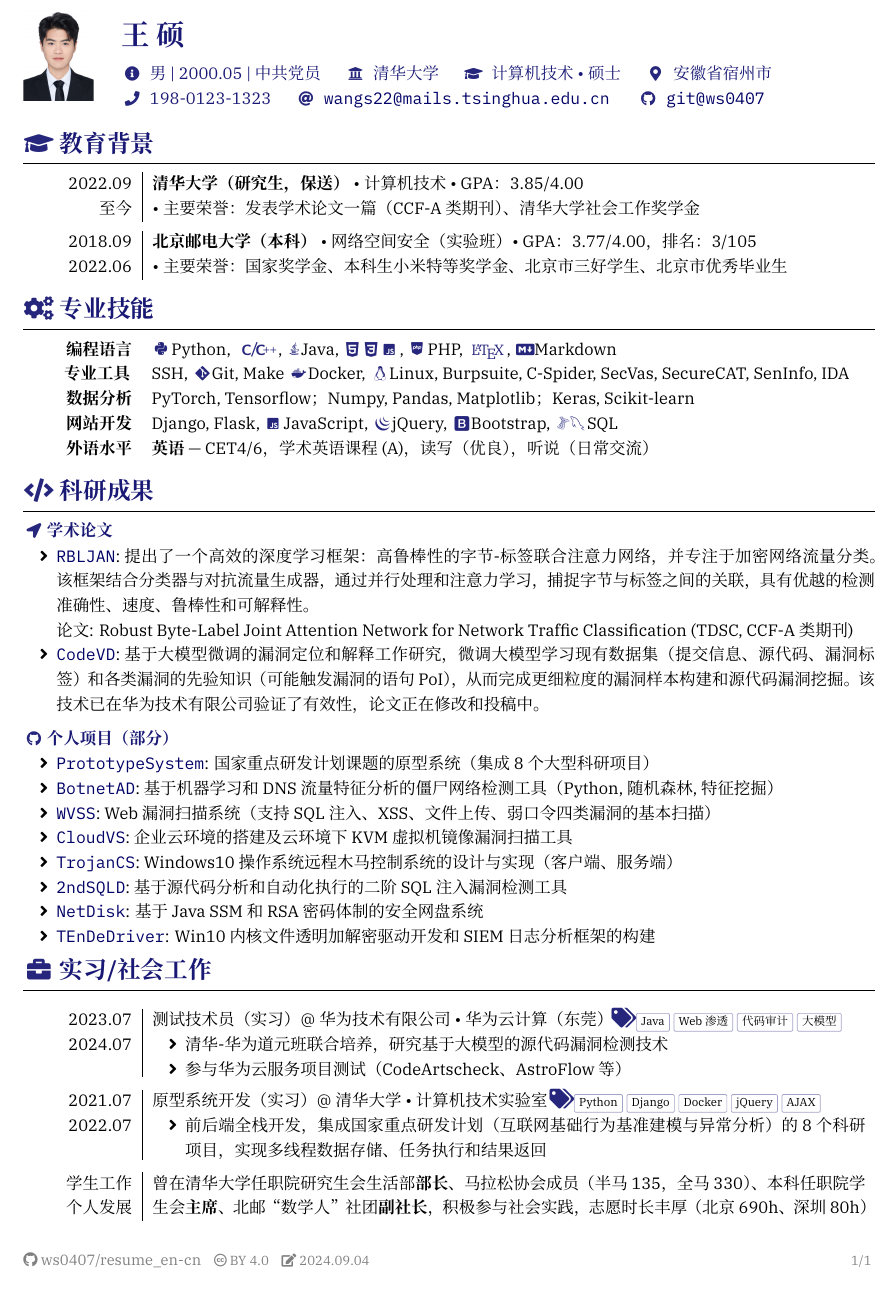
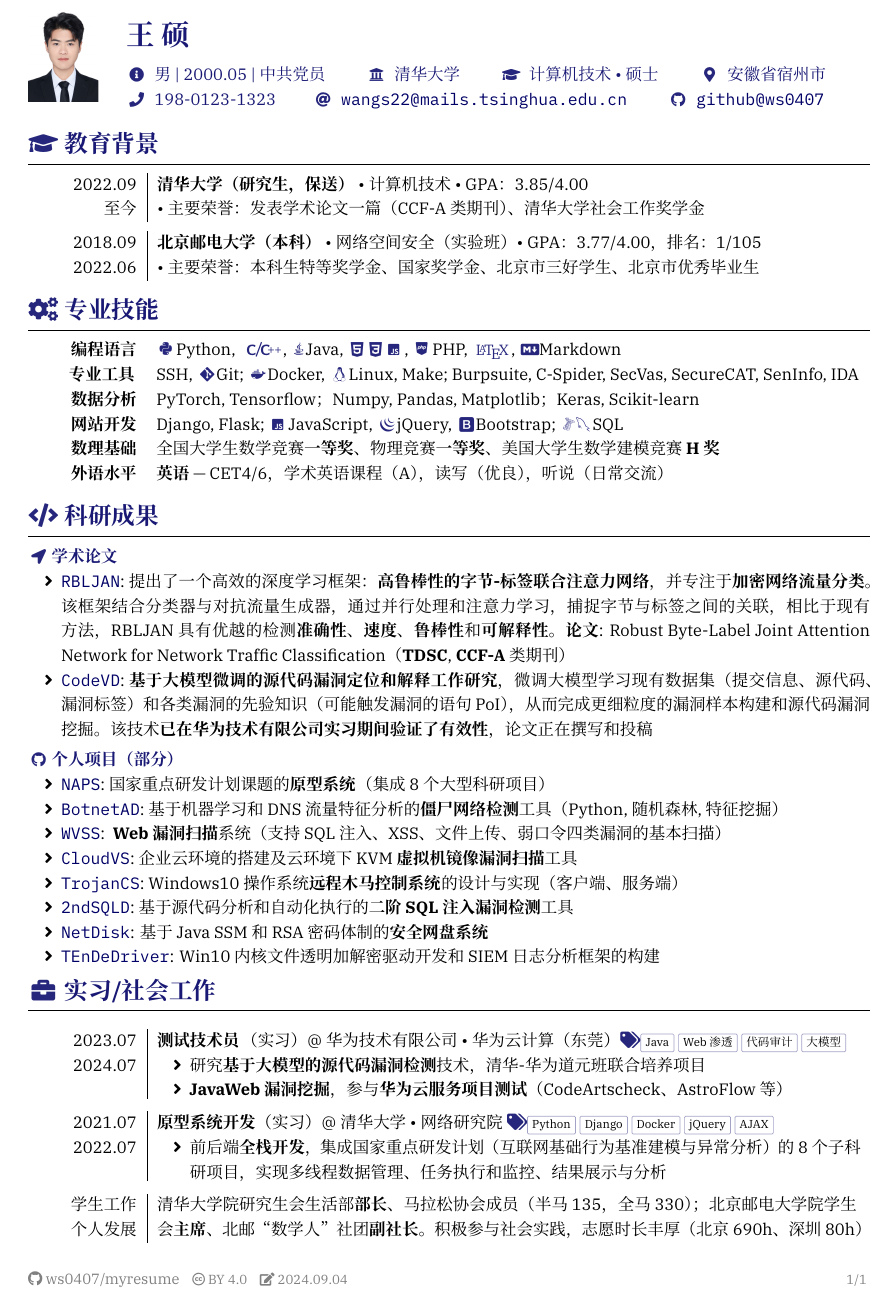
Before and after one commit to ws0407/myresume, a LaTeX CV (resume-zh.tex, which reads resume.cls): part of the page, cut so that both start at the same text. Compiled offline with XeLaTeX.

Commit message:
update resume-zh

```diff
--- a/resume-zh.tex
+++ b/resume-zh.tex
@@ -7,14 +7,13 @@
 
 % Chinese version
 \documentclass[zh]{resume}
-\definecolor{myred}{RGB}{134, 27, 52}
 % Adjust icon size (default: same size as the text)
 \iconsize{\Large}
 
 % File information shown at the footer of the last page
 \fileinfo{%
   % \faCopyright{} 2018--2020, Weitian LI \hspace{0.5em}
-  \githublink{ws0407}{resume\_en-cn} \hspace{0.5em}
+  \githublink{ws0407}{myresume} \hspace{0.5em}
   \creativecommons{by}{4.0} \hspace{0.5em}
   \faEdit{} \today
   \hfill 1/1
@@ -32,13 +31,13 @@
 \photo[rectangle]{1.5cm}{photo/photo.jpg}
 
 \profile{
-  \info{男 | 2000.05 | 中共党员}
-  \university{清华大学}
-  \degree{计算机技术 \textbullet 硕士}
+  \info{男 | 2000.05 | 中共党员}\hspace{1em}
+  \university{清华大学}\hspace{1em}
+  \degree{计算机技术 \textbullet 硕士}\hspace{1em}
   % \birthday{2000-05-10}
   \address{安徽省宿州市} \\
-  \mobile{198-0123-1323}
-  \email{wangs22@mails.tsinghua.edu.cn}
+  \mobile{198-0123-1323}\hspace{.77em}
+  \email{wangs22@mails.tsinghua.edu.cn}\hspace{.77em}
   \github{ws0407}
   % Custom information:
   % \icontext{<icon>}{<text>}
@@ -73,8 +72,8 @@
     {2022.06}%
     [2018.09]%
     {北京邮电大学（本科）}%
-    {网络空间安全（实验班） \textbullet\ GPA：3.77/4.00，排名：3/105}%
-    {}{主要荣誉：国家奖学金、本科生小米特等奖学金、北京市三好学生、北京市优秀毕业生}
+    {网络空间安全（实验班） \textbullet\ GPA：3.77/4.00，排名：1/105}%
+    {}{主要荣誉：本科生特等奖学金、国家奖学金、北京市三好学生、北京市优秀毕业生}
 
   % \separator{0.1ex}
   % \course%
@@ -102,20 +101,22 @@
   }
   \comptence{专业工具}{%
     SSH,
-    \smallicon{\mfGit}Git,
-    Make
+    \smallicon{\mfGit}Git;
     \smallicon{\mfDocker}Docker,
-    \smallicon{\faLinux}Linux,
+    \smallicon{\faLinux}Linux, Make;
     Burpsuite, C-Spider, SecVas, SecureCAT, SenInfo, IDA
   }
   \comptence{数据分析}{%
     PyTorch, Tensorflow；Numpy, Pandas, Matplotlib；Keras, Scikit-learn
   }
   \comptence{网站开发}{%
-    Django, Flask, \smallicon{\mfJavascriptAlt}JavaScript, \smallicon{\mfJquery}jQuery, \smallicon{\mfBootstrap}Bootstrap, \smallicon{\mfMssql}\hspace{-.4 em}\smallicon{\mfMysql}SQL
+    Django, Flask; \smallicon{\mfJavascriptAlt}JavaScript, \smallicon{\mfJquery}jQuery, \smallicon{\mfBootstrap}Bootstrap; \smallicon{\mfMssql}\hspace{-.4 em}\smallicon{\mfMysql}SQL
+  }
+  \comptence{数理基础}{
+    全国大学生数学竞赛\textbf{一等奖}、物理竞赛\textbf{一等奖}、美国大学生数学建模竞赛\textbf{H奖}
   }
   \comptence{外语水平}{
-    \textbf{英语} --- CET4/6，学术英语课程(A)，读写（优良），听说（日常交流）
+    \textbf{英语} --- CET4/6，学术英语课程（A），读写（优良），听说（日常交流）
   }
 \end{competences}
 
@@ -141,28 +142,28 @@
 \vspace{-0.2cm}
 \begin{itemize}
   \item \link{https://github.com/ws0407/RBLJAN}{\texttt{RBLJAN}}:
-    提出了一个高效的深度学习框架：高鲁棒性的字节-标签联合注意力网络，并专注于加密网络流量分类。该框架结合分类器与对抗流量生成器，通过并行处理和注意力学习，捕捉字节与标签之间的关联，具有优越的检测准确性、速度、鲁棒性和可解释性。\\
-    论文: Robust Byte-Label Joint Attention Network for Network Traffic Classification (TDSC, CCF-A类期刊)
+    提出了一个高效的深度学习框架：\textbf{高鲁棒性的字节-标签联合注意力网络}，并专注于\textbf{加密网络流量分类}。该框架结合分类器与对抗流量生成器，通过并行处理和注意力学习，捕捉字节与标签之间的关联，相比于现有方法，RBLJAN具有优越的检测\textbf{准确性}、\textbf{速度}、\textbf{鲁棒性}和\textbf{可解释性}。\textbf{论文}: Robust Byte-Label Joint Attention Network for Network Traffic Classification（\textbf{TDSC}, \textbf{CCF-A}类期刊）
   \item \link{https://github.com/ws0407/code_audit}{\texttt{CodeVD}}:
-    基于大模型微调的漏洞定位和解释工作研究，微调大模型学习现有数据集（提交信息、源代码、漏洞标签）和各类漏洞的先验知识（可能触发漏洞的语句PoI），从而完成更细粒度的漏洞样本构建和源代码漏洞挖掘。该技术已在华为技术有限公司验证了有效性，论文正在修改和投稿中。
+    \textbf{基于大模型微调的源代码漏洞定位和解释工作研究}，微调大模型学习现有数据集（提交信息、源代码、漏洞标签）和各类漏洞的先验知识（可能触发漏洞的语句PoI），从而完成更细粒度的漏洞样本构建和源代码漏洞挖掘。该技术\textbf{已在华为技术有限公司实习期间验证了有效性}，论文正在撰写和投稿
 \end{itemize}
+\vspace{-0.1cm}
 {\color{accentcolor}{\smallicon{\faGithub} \textbf{个人项目（部分）}}}
 \vspace{-0.2cm}
 \begin{itemize}
-  \item \link{https://github.com/ws0407/NetworkAnalysisPrototypeSystem}{\texttt{PrototypeSystem}}:
-    国家重点研发计划课题的原型系统（集成8个大型科研项目）
+  \item \link{https://github.com/ws0407/NetworkAnalysisPrototypeSystem}{\texttt{NAPS}}:
+    国家重点研发计划课题的\textbf{原型系统}（集成8个大型科研项目）
   \item \link{https://github.com/ws0407/BotnetAD}{\texttt{BotnetAD}}:
-    基于机器学习和 DNS 流量特征分析的僵尸网络检测工具（Python, 随机森林, 特征挖掘）
+    基于机器学习和 DNS 流量特征分析的\textbf{僵尸网络检测}工具（Python, 随机森林, 特征挖掘）
   \item \link{https://github.com/ws0407/WVSS}{\texttt{WVSS}}:
-    Web 漏洞扫描系统（支持 SQL 注入、XSS、文件上传、弱口令四类漏洞的基本扫描）
+   \textbf{ Web 漏洞扫描}系统（支持 SQL 注入、XSS、文件上传、弱口令四类漏洞的基本扫描）
   \item \link{https://github.com/ws0407/CloudVS}{\texttt{CloudVS}}:
-    企业云环境的搭建及云环境下 KVM 虚拟机镜像漏洞扫描工具
+    企业云环境的搭建及云环境下 KVM \textbf{虚拟机镜像漏洞扫描}工具
   \item \link{https://github.com/ws0407/TrojanControlSystem}{\texttt{TrojanCS}}:
-    Windows10 操作系统远程木马控制系统的设计与实现（客户端、服务端）
+    Windows10 操作系统\textbf{远程木马控制系统}的设计与实现（客户端、服务端）
   \item \link{https://github.com/ws0407/2ndSQLDetection}{\texttt{2ndSQLD}}:
-    基于源代码分析和自动化执行的二阶 SQL 注入漏洞检测工具
+    基于源代码分析和自动化执行的\textbf{二阶 SQL 注入漏洞检测}工具
   \item \link{https://github.com/xd0419/webpan}{\texttt{NetDisk}}:
-    基于 Java SSM 和 RSA 密码体制的安全网盘系统
+    基于 Java SSM 和 RSA 密码体制的\textbf{安全网盘系统}
   \item \link{https://github.com/ws0407/TEnDeDriver}{\texttt{TEnDeDriver}}:
     Win10 内核文件透明加解密驱动开发和 SIEM 日志分析框架的构建
 \end{itemize}
@@ -174,10 +175,10 @@
   \experience%
     [2024.07]%
     {2023.07}%
-    {测试技术员（实习） @ 华为技术有限公司 \textbullet 华为云计算（东莞）}%
+    {\textbf{测试技术员}（实习） @ 华为技术有限公司 \textbullet 华为云计算（东莞）}%
     [\begin{itemize}
-      \item 清华-华为道元班联合培养，研究基于大模型的源代码漏洞检测技术
-      \item 参与华为云服务项目测试（CodeArtscheck、AstroFlow等）
+      \item 研究\textbf{基于大模型的源代码漏洞检测}技术，清华-华为道元班联合培养项目
+      \item \textbf{JavaWeb漏洞挖掘}，参与\textbf{华为云服务项目测试}（CodeArtscheck、AstroFlow等）
     \end{itemize}]
     [Java, Web渗透, 代码审计, 大模型]
 
@@ -185,9 +186,9 @@
   \experience%
     [2022.07]%
     {2021.07}%
-    {原型系统开发（实习） @ 清华大学 \textbullet 计算机技术实验室}%
+    {\textbf{原型系统开发}（实习） @ 清华大学 \textbullet 网络研究院}%
     [\begin{itemize}
-      \item 前后端全栈开发，集成国家重点研发计划（互联网基础行为基准建模与异常分析）的8个科研项目，实现多线程数据存储、任务执行和结果返回
+      \item 前后端\textbf{全栈开发}，集成国家重点研发计划（互联网基础行为基准建模与异常分析）的8个子科研项目，实现多线程数据管理、任务执行和监控、结果展示与分析
     \end{itemize}]
     [Python, Django, Docker, jQuery, AJAX]
 
@@ -195,7 +196,7 @@
   \experience%
     []%
     {\hspace{1em}学生工作个人发展}%
-    {曾在清华大学任职\textit{院研究生会生活部\textbf{部长}}、马拉松协会成员（半马135，全马330）、本科任职院学生会\textbf{主席}、北邮“数学人”社团\textbf{副社长}，积极参与社会实践，志愿时长丰厚（北京690h、深圳80h）}%
+    {清华大学\textit{院研究生会生活部\textbf{部长}}、马拉松协会成员（半马135，全马330）；北京邮电大学院学生会\textbf{主席}、北邮“数学人”社团\textbf{副社长}。积极参与社会实践，志愿时长丰厚（北京690h、深圳80h）}%
     []
     []
 \end{experiences}
--- a/resume.cls
+++ b/resume.cls
@@ -29,7 +29,10 @@
 
 \RequirePackage[%
   a4paper,%
-  margin=1.4cm,%
+  left=15mm,
+  right=15mm,
+  top=12mm,
+  bottom=12mm,
   includefoot,
 ]{geometry}
 \RequirePackage{xparse}
@@ -226,7 +229,7 @@
 }
 
 \newcommand*{\tags}[1]{%
-  \icon{\large\faTags}\hspace{-0.3em}
+  \icon{\normalsize\faTags}\hspace{-0.5em}
   \foreach \n in {#1}{\tag{\n}\hspace{0.1em}}
 }
 
@@ -300,7 +303,7 @@
 \newcommand*{\github}[1]{%
   \iconlink{\githubSymbol}%
     {https://github.com/#1}%
-    {\texttt{git@#1}}%
+    {\texttt{github@#1}}%
 }
 % Email address
 \newcommand*{\email}[1]{%
```
Also changed, not shown: resume-zh.pdf (added).
